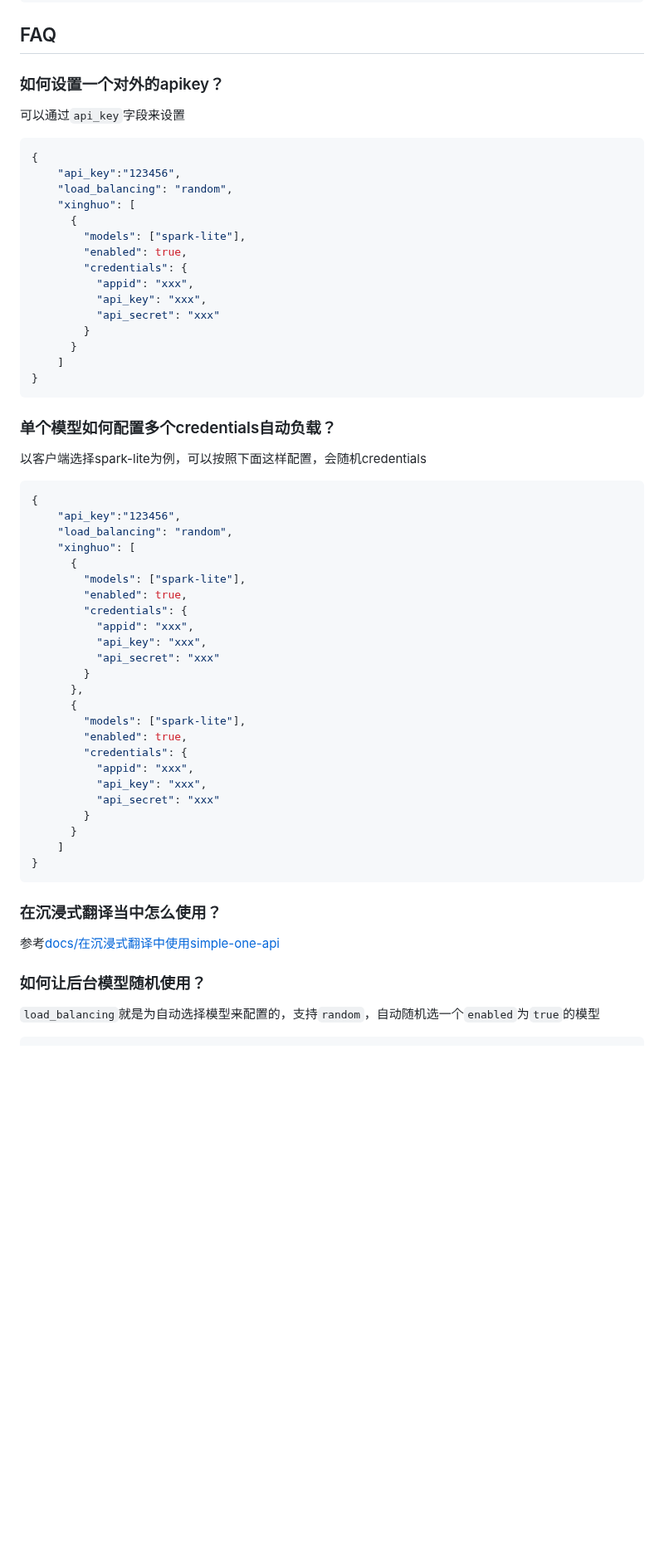
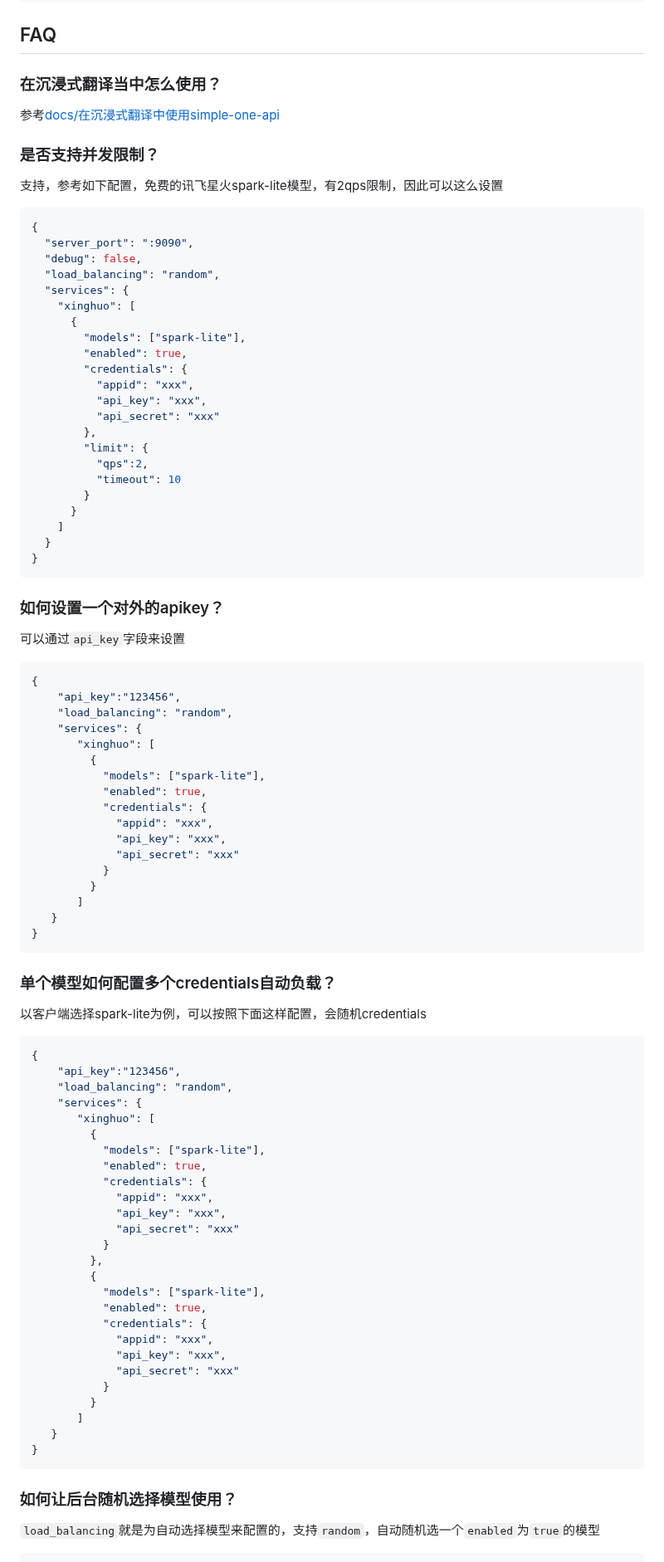
Before and after one commit to fruitbars/simple-one-api, a Markdown page: README.md, the part around one of its changes. Shown at 83% size. Rendered like a GitHub page; blank space fills up the shorter version.

````diff
--- a/README.md
+++ b/README.md
@@ -280,12 +292,20 @@ docker logs -f <container_id>
 }
 ```
 ## FAQ
-### 如何设置一个对外的apikey？
-可以通过`api_key`字段来设置
+### 在沉浸式翻译当中怎么使用？
+
+参考[docs/在沉浸式翻译中使用simple-one-api](docs/在沉浸式翻译中使用simple-one-api.md)
+
+### 是否支持并发限制？
+
+支持，参考如下配置，免费的讯飞星火spark-lite模型，有2qps限制，因此可以这么设置
+
 ```json
 {
-    "api_key":"123456",
-    "load_balancing": "random",
+  "server_port": ":9090",
+  "debug": false,
+  "load_balancing": "random",
+  "services": {
     "xinghuo": [
       {
         "models": ["spark-lite"],
@@ -294,9 +314,39 @@ docker logs -f <container_id>
           "appid": "xxx",
           "api_key": "xxx",
           "api_secret": "xxx"
+        },
+        "limit": {
+          "qps":2,
+          "timeout": 10
         }
       }
     ]
+  }
+}
+```
+
+
+
+### 如何设置一个对外的apikey？
+
+可以通过`api_key`字段来设置
+```json
+{
+    "api_key":"123456",
+    "load_balancing": "random",
+    "services": {
+       "xinghuo": [
+         {
+           "models": ["spark-lite"],
+           "enabled": true,
+           "credentials": {
+             "appid": "xxx",
+             "api_key": "xxx",
+             "api_secret": "xxx"
+           }
+         }
+       ]
+   }
 }
 ```
 ### 单个模型如何配置多个credentials自动负载？
@@ -306,32 +356,31 @@ docker logs -f <container_id>
 {
     "api_key":"123456",
     "load_balancing": "random",
-    "xinghuo": [
-      {
-        "models": ["spark-lite"],
-        "enabled": true,
-        "credentials": {
-          "appid": "xxx",
-          "api_key": "xxx",
-          "api_secret": "xxx"
-        }
-      },
-      {
-        "models": ["spark-lite"],
-        "enabled": true,
-        "credentials": {
-          "appid": "xxx",
-          "api_key": "xxx",
-          "api_secret": "xxx"
-        }
-      }
-    ]
+    "services": {
+       "xinghuo": [
+         {
+           "models": ["spark-lite"],
+           "enabled": true,
+           "credentials": {
+             "appid": "xxx",
+             "api_key": "xxx",
+             "api_secret": "xxx"
+           }
+         },
+         {
+           "models": ["spark-lite"],
+           "enabled": true,
+           "credentials": {
+             "appid": "xxx",
+             "api_key": "xxx",
+             "api_secret": "xxx"
+           }
+         }
+       ]
+   }
 }
 ```
-### 在沉浸式翻译当中怎么使用？
-参考[docs/在沉浸式翻译中使用simple-one-api](docs/在沉浸式翻译中使用simple-one-api.md)
-
-### 如何让后台模型随机使用？
+### 如何让后台随机选择模型使用？
 `load_balancing`就是为自动选择模型来配置的，支持`random`，自动随机选一个`enabled`为`true`的模型
 
 ```json
````
Also changed, not shown: other parts of README.md (+94 -74 lines), docs/Llama Family接入指南.md (added, +38 -0 lines), docs/config.json详细说明.md (added, +44 -0 lines), docs/asset/llamafamily.jpg (added), 16 other files.
